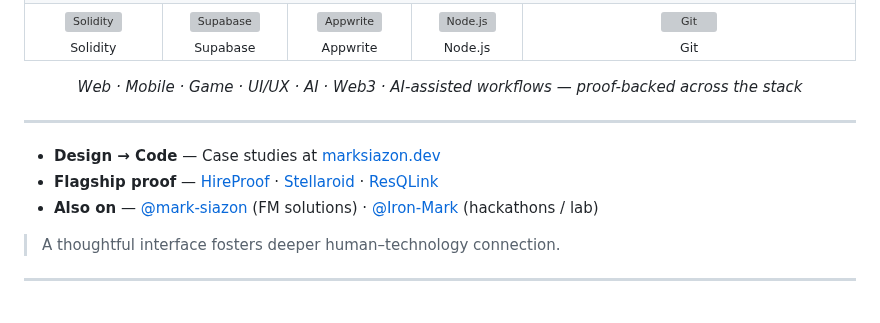
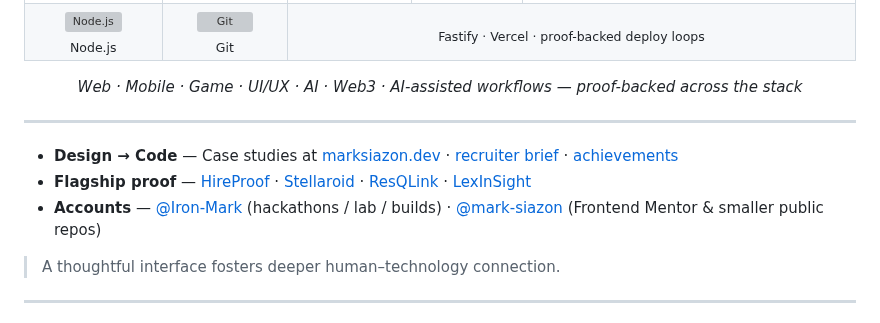
Before and after one commit to Iron-Mark/Iron-Mark, a Markdown page: README.md, the part around one of its changes. GitHub-like rendering; grey boxes are pictures that could not be loaded.

```diff
--- a/README.md
+++ b/README.md
@@ -129,5 +160,6 @@
     <td><img src="assets/stack/nodejs.svg" alt="Node.js" width="40" height="40"/><br><sub>Node.js</sub></td>
     <td><img src="assets/stack/git.svg" alt="Git" width="40" height="40"/><br><sub>Git</sub></td>
+    <td colspan="3"><sub>Fastify · Vercel · proof-backed deploy loops</sub></td>
   </tr>
 </table>
 
@@ -135,9 +167,9 @@
 
 ---
 
-- **Design → Code** — Case studies at [marksiazon.dev](https://www.marksiazon.dev)
-- **Flagship proof** — [HireProof](https://hireproof.tech/portfolio) · [Stellaroid](https://stellaroid.tech) · [ResQLink](https://github.com/UMakLumen/ResQLinkWeb)
-- **Also on** — [@mark-siazon](https://github.com/mark-siazon) (FM solutions) · [@Iron-Mark](https://github.com/Iron-Mark) (hackathons / lab)
+- **Design → Code** — Case studies at [marksiazon.dev](https://www.marksiazon.dev) · [recruiter brief](https://www.marksiazon.dev/recruiter) · [achievements](https://www.marksiazon.dev/achievements)
+- **Flagship proof** — [HireProof](https://hireproof.tech/portfolio) · [Stellaroid](https://stellaroid.tech) · [ResQLink](https://github.com/UMakLumen/ResQLinkWeb) · [LexInSight](https://lexinsights.vercel.app)
+- **Accounts** — [@Iron-Mark](https://github.com/Iron-Mark) (hackathons / lab / builds) · [@mark-siazon](https://github.com/mark-siazon) (Frontend Mentor & smaller public repos)
 
 > A thoughtful interface fosters deeper human–technology connection.
 
```
Also changed, not shown: other parts of README.md (+34 -1 lines), assets/projects/flowfit.png (added), assets/projects/good-to-live.png (added), 1 other file.
